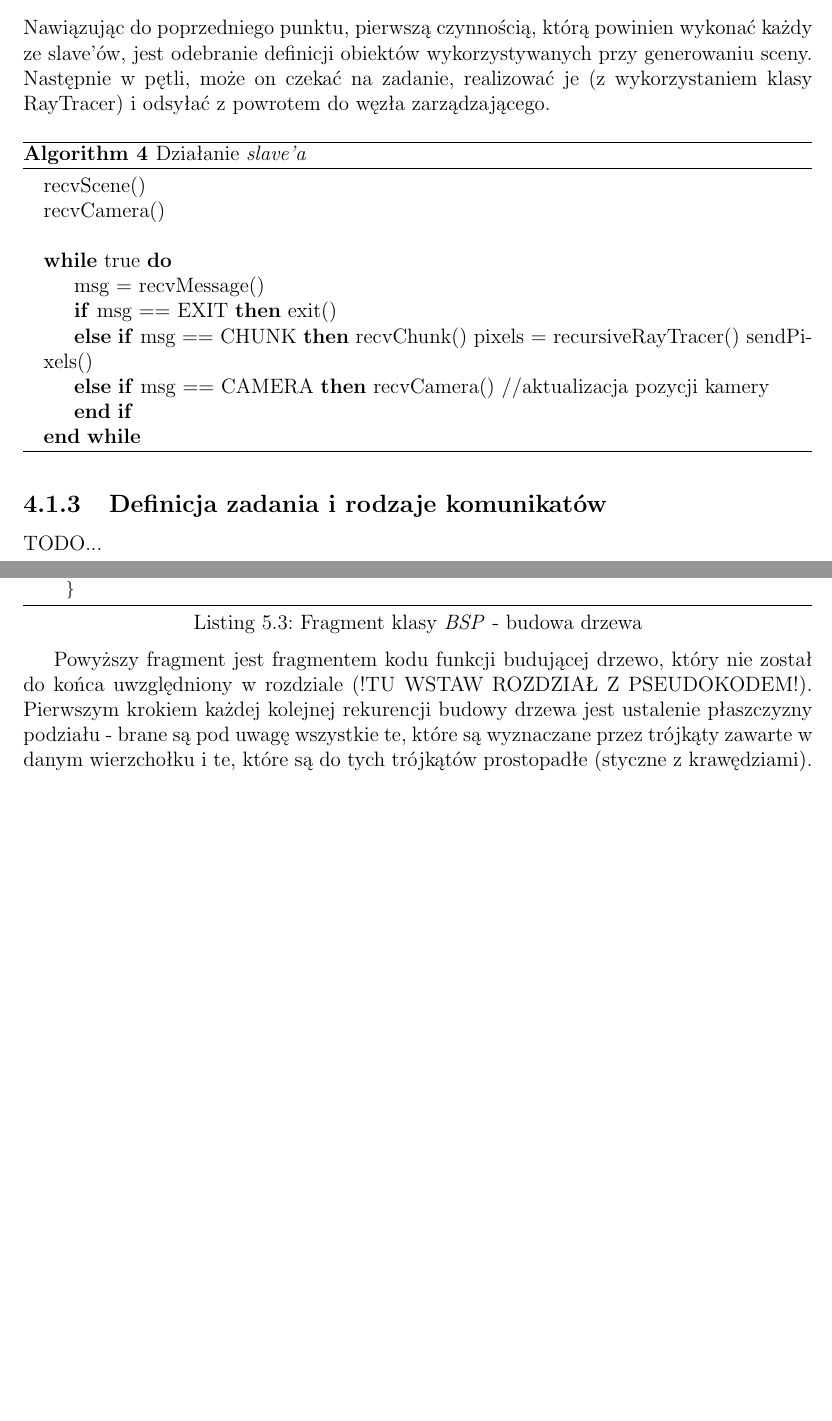
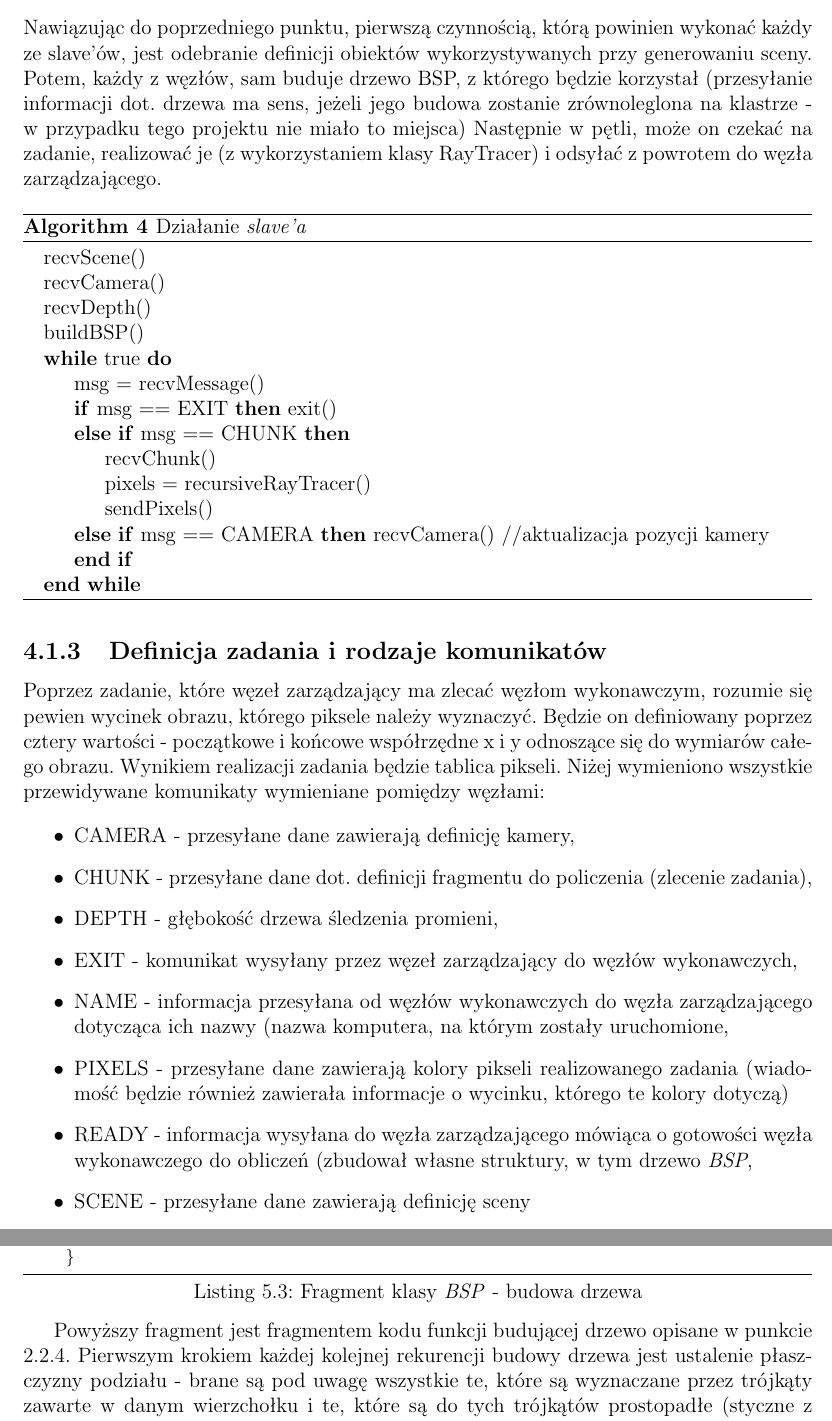
Before and after one commit to MGniew/ParallelRayTracingThesis, a LaTeX thesis (thesis.tex, which reads chapters/implementacja.tex, chapters/projekt.tex): two parts of pages 27 and 41 of 73, joined at a grey line, cut so that both start at the same text, the shorter picture padded with empty space. The pictures show the PDF file thesis.pdf that the author committed with the source.

Commit message:
Refactor

```diff
--- a/chapters/implementacja.tex
+++ b/chapters/implementacja.tex
@@ -137,7 +137,7 @@ while(!polygons.empty()) {
     }
 \end{lstlisting}
 
-Powyższy fragment jest fragmentem kodu funkcji budującej drzewo, który nie został do końca uwzględniony w rozdziale (!TU WSTAW ROZDZIAŁ Z PSEUDOKODEM!). Pierwszym krokiem każdej kolejnej rekurencji budowy drzewa jest ustalenie płaszczyzny podziału - brane są pod uwagę wszystkie te, które są wyznaczane przez trójkąty zawarte w danym wierzchołku i te, które są do tych trójkątów prostopadłe (styczne z krawędziami). Poprzez najlepszą płaszczyznę rozumie się taką, która dzieli trójkąty na równe ilościowo grupy. Następnie w pętli algorytm sprawdza, po której stronie wybranej płaszczyzny znajduje się dany obiekt z listy - w zależności od sytuacji trafia on do listy, która zostanie przekazana kolejnym dzieciom (,,przedniemu'' i ,,tylnemu''). W przypadku, gdy trójkąt leży na płaszczyźnie podziału, jest on umieszczany w obu listach, z kolei jeżeli płaszczyzna go przecina, to jest on dzielony na dwa (w sytuacji powstania trójkąta i czworokąta, czworokąt jest dzielony na dwa trójkąty) - każda z połówek trafi do odpowiedniego ,,dziecka''. 	Program uwzględnia sfery przechowywane w postaci równania (a więc prosty podział takiego obiektu nie jest możliwy). W momencie, w którym płaszczyzna przetnie sferę, trafia ona tylko do listy obiektów rozpatrywanego wierzchołka. Zaimplementowanie sfer wymagało takiej niekonwencjonalnej modyfikacji algorytmu, która będzie miała wpływ na sposób przeglądania drzewa. Rekurencja kończy się, kiedy zostanie osiągnięta maksymalna głębokość drzewa (określana przez parametr przekazywany do funkcji przy pierwszym wywołaniu), lub w sytuacji, w której dalszy podział jest niemożliwy. Wtedy wierzchołek jest zamieniany w liść (wskaźniki na potomstwo są puste), a wejściowa lista obiektów zostaje do niego przypisana. Nie biorąc pod uwagę sfer wszystkie wierzchołki niebędące liśćmi są puste.
+Powyższy fragment jest fragmentem kodu funkcji budującej drzewo opisane w punkcie 2.2.4. Pierwszym krokiem każdej kolejnej rekurencji budowy drzewa jest ustalenie płaszczyzny podziału - brane są pod uwagę wszystkie te, które są wyznaczane przez trójkąty zawarte w danym wierzchołku i te, które są do tych trójkątów prostopadłe (styczne z krawędziami). Poprzez najlepszą płaszczyznę rozumie się taką, która dzieli trójkąty na równe ilościowo grupy. Następnie w pętli algorytm sprawdza, po której stronie wybranej płaszczyzny znajduje się dany obiekt z listy - w zależności od sytuacji trafia on do listy, która zostanie przekazana kolejnym dzieciom (,,przedniemu'' i ,,tylnemu''). W przypadku, gdy trójkąt leży na płaszczyźnie podziału, jest on umieszczany w obu listach, z kolei jeżeli płaszczyzna go przecina, to jest on dzielony na dwa (w sytuacji powstania trójkąta i czworokąta, czworokąt jest dzielony na dwa trójkąty) - każda z połówek trafi do odpowiedniego ,,dziecka''. 	Program uwzględnia sfery przechowywane w postaci równania (a więc prosty podział takiego obiektu nie jest możliwy). W momencie, w którym płaszczyzna przetnie sferę, trafia ona tylko do listy obiektów rozpatrywanego wierzchołka. Zaimplementowanie sfer wymagało takiej niekonwencjonalnej modyfikacji algorytmu, która będzie miała wpływ na sposób przeglądania drzewa. Rekurencja kończy się, kiedy zostanie osiągnięta maksymalna głębokość drzewa (określana przez parametr przekazywany do funkcji przy pierwszym wywołaniu), lub w sytuacji, w której dalszy podział jest niemożliwy. Wtedy wierzchołek jest zamieniany w liść (wskaźniki na potomstwo są puste), a wejściowa lista obiektów zostaje do niego przypisana. Nie biorąc pod uwagę sfer wszystkie wierzchołki niebędące liśćmi są puste.
 
 \begin{lstlisting}[caption={Fragment klasy \emph{BSP} - przeglądanie drzewa}]
 
--- a/chapters/projekt.tex
+++ b/chapters/projekt.tex
@@ -69,7 +70,7 @@ Pierwszym i najważniejszym zadaniem węzła zarządzającego jest wczytanie pli
 
 \subsection{Slave}
 
-Nawiązując do poprzedniego punktu, pierwszą czynnością, którą powinien wykonać każdy ze slave'ów, jest odebranie definicji obiektów wykorzystywanych przy generowaniu sceny. Następnie w pętli, może on czekać na zadanie, realizować je (z wykorzystaniem klasy RayTracer) i odsyłać z powrotem do węzła zarządzającego.
+Nawiązując do poprzedniego punktu, pierwszą czynnością, którą powinien wykonać każdy ze slave'ów, jest odebranie definicji obiektów wykorzystywanych przy generowaniu sceny. Potem, każdy z węzłów, sam buduje drzewo BSP, z którego będzie korzystał (przesyłanie informacji dot. drzewa ma sens, jeżeli jego budowa zostanie zrównoleglona na klastrze - w przypadku tego projektu nie miało to miejsca) Następnie w pętli, może on czekać na zadanie, realizować je (z wykorzystaniem klasy RayTracer) i odsyłać z powrotem do węzła zarządzającego.
 
 \begin{algorithm}[H]
 \caption{Działanie \emph{slave'a}}
@@ -81,9 +83,9 @@ Nawiązując do poprzedniego punktu, pierwszą czynnością, którą powinien wy
 \State msg = recvMessage()
 \If {msg == EXIT} exit()
 \ElsIf {msg == CHUNK}
-	recvChunk()
-	pixels = recursiveRayTracer()
-	sendPixels()
+	\State recvChunk()
+	\State pixels = recursiveRayTracer()
+	\State sendPixels()
 \ElsIf {msg == CAMERA}
 	recvCamera() //aktualizacja pozycji kamery
 \EndIf
@@ -94,8 +96,22 @@ Nawiązując do poprzedniego punktu, pierwszą czynnością, którą powinien wy
 
 \subsection{Definicja zadania i rodzaje komunikatów}
 
-TODO...
-\newpage
+Poprzez zadanie, które węzeł zarządzający ma zlecać węzłom wykonawczym, rozumie się pewien wycinek obrazu, którego piksele należy wyznaczyć. Będzie on definiowany poprzez cztery wartości - początkowe i końcowe współrzędne x i y odnoszące się do wymiarów całego obrazu. Wynikiem realizacji zadania będzie tablica pikseli. Niżej wymieniono wszystkie przewidywane komunikaty wymieniane pomiędzy węzłami:
+
+\begin{itemize}
+
+	\item CAMERA - przesyłane dane zawierają definicję kamery,
+	\item CHUNK - przesyłane dane dot. definicji fragmentu do policzenia (zlecenie zadania),
+	\item DEPTH - głębokość drzewa śledzenia promieni,
+	\item EXIT - komunikat wysyłany przez węzeł zarządzający do węzłów wykonawczych,
+	\item NAME - informacja przesyłana od węzłów wykonawczych do węzła zarządzającego dotycząca ich nazwy (nazwa komputera, na którym zostały uruchomione,
+	\item PIXELS - przesyłane dane zawierają kolory pikseli realizowanego zadania (wiadomość będzie również zawierała informacje o wycinku, którego te kolory dotyczą)
+	\item READY - informacja wysyłana do węzła zarządzającego mówiąca o gotowości węzła wykonawczego do obliczeń (zbudował własne struktury, w tym drzewo \emph{BSP},
+	\item SCENE - przesyłane dane zawierają definicję sceny
+
+\end{itemize}
+
+
 \section{Projekt programu}
 
 	\subsection{Diagram klas}
```
Also changed, not shown: chapters/rezultaty.tex (+8 -8 lines), thesis.pdf, chapters/implementacja.tex (8 more changed lines), chapters/projekt.tex (16 more changed lines).
